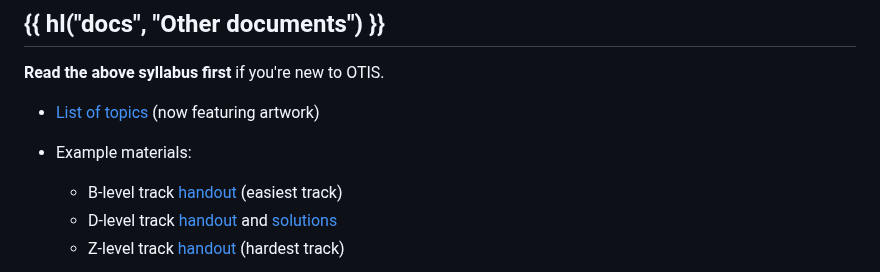
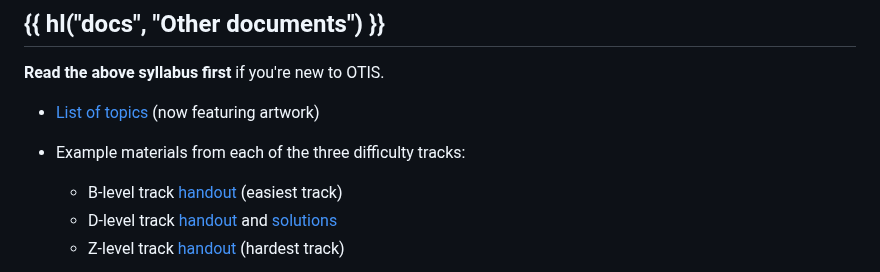
Before and after one commit to vEnhance/web.evanchen.cc, a Markdown page: input/otis.md, the part around the change. Drawn GitHub-style.

Commit message:
otis: clarify there are 3 tracks

```diff
--- a/input/otis.md
+++ b/input/otis.md
@@ -26,7 +26,7 @@ Updated for 2023-2024:
 **Read the above syllabus first** if you're new to OTIS.
 
 - [List of topics][unitlist] (now featuring artwork)
-- Example materials:
+- Example materials from each of the three difficulty tracks:
 
   - B-level track [handout][sample-bcw] (easiest track)
   - D-level track [handout][sample-dny] and [solutions][sample-dnysol]
```
